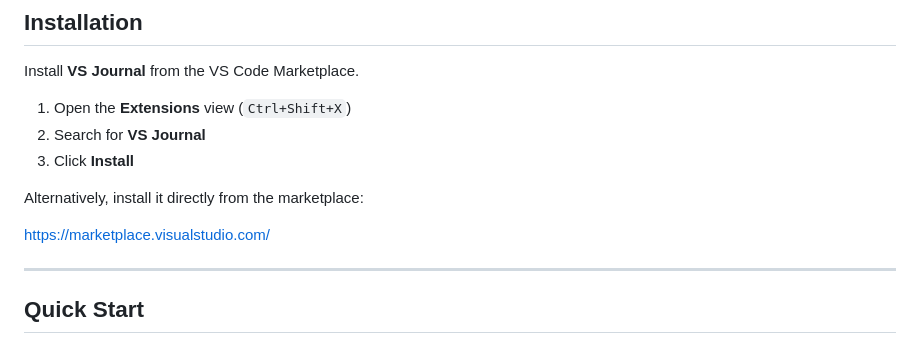
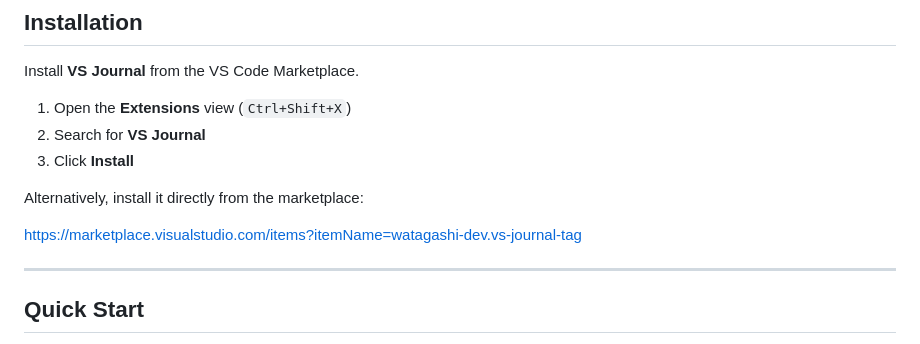
Before and after one commit to watagashi-dev/vs-journal, a Markdown page: README.md, the part around the change. Rendered like a GitHub page.

Commit message:
Update README with Marketplace URL

```diff
--- a/README.md
+++ b/README.md
@@ -28,7 +28,7 @@ Install **VS Journal** from the VS Code Marketplace.
 
 Alternatively, install it directly from the marketplace:
 
-https://marketplace.visualstudio.com/
+https://marketplace.visualstudio.com/items?itemName=watagashi-dev.vs-journal-tag
 
 ---
 
```
